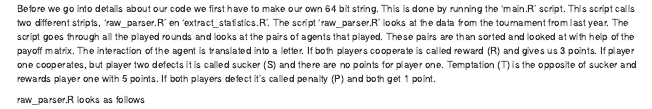
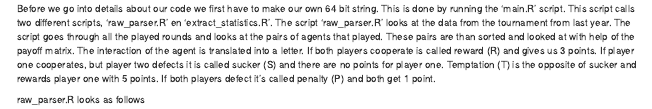
Before and after one commit to jasonrwang/prisoners_in_R, an R Markdown document (prisoners_in_R.Rmd): the page in a window 1100 px wide, from 1650 px down. Rendered offline with R 4.5, knitr and Pandoc, with nearby package versions; some code elsewhere in the file could not run offline.

Commit message:
Update prisoners_in_R.Rmd

````diff
--- a/prisoners_in_R.Rmd
+++ b/prisoners_in_R.Rmd
@@ -106,7 +106,7 @@ axelrod_string = extract_statistics(data_frame)
 View(axelrod_string)
 ```
 
-Before we go into details about our code we first have to make our own 64 bit string. This is done by running the 'main.R' script. This script calls two different stripts, 'raw_parser.R' en 'extract_statistics.R'. The script 'raw_parser.R' looks at the data from the tournament from last year. The script goes through all the played rounds and looks at the pairs of agents that played. These pairs are than sorted and looked at with help of the payoff matrix. The interaction of the agent is translated into a letter. If both players cooperate is called reward (R) and gives us 3 points. If player one cooperates, but player two defects it is called sucker (S) and there are no points for player one. Temptation (T) is the opposite of sucker and rewards player one with 5 points. If both players defect it's called penalty (P) and both get 1 point.
+Before we go into details about our code we first have to make our own 64 bit string. This is done by running the 'main.R' script. This script calls two different scripts, 'raw_parser.R' en 'extract_statistics.R'. The script 'raw_parser.R' looks at the data from the tournament from last year. The script goes through all the played rounds and looks at the pairs of agents that played. These pairs are than sorted and looked at with help of the payoff matrix. The interaction of the agent is translated into a letter. If both players cooperate is called reward (R) and gives us 3 points. If player one cooperates, but player two defects it is called sucker (S) and there are no points for player one. Temptation (T) is the opposite of sucker and rewards player one with 5 points. If both players defect it's called penalty (P) and both get 1 point.
 
 raw_parser.R looks as follows
 ```{R}
````
